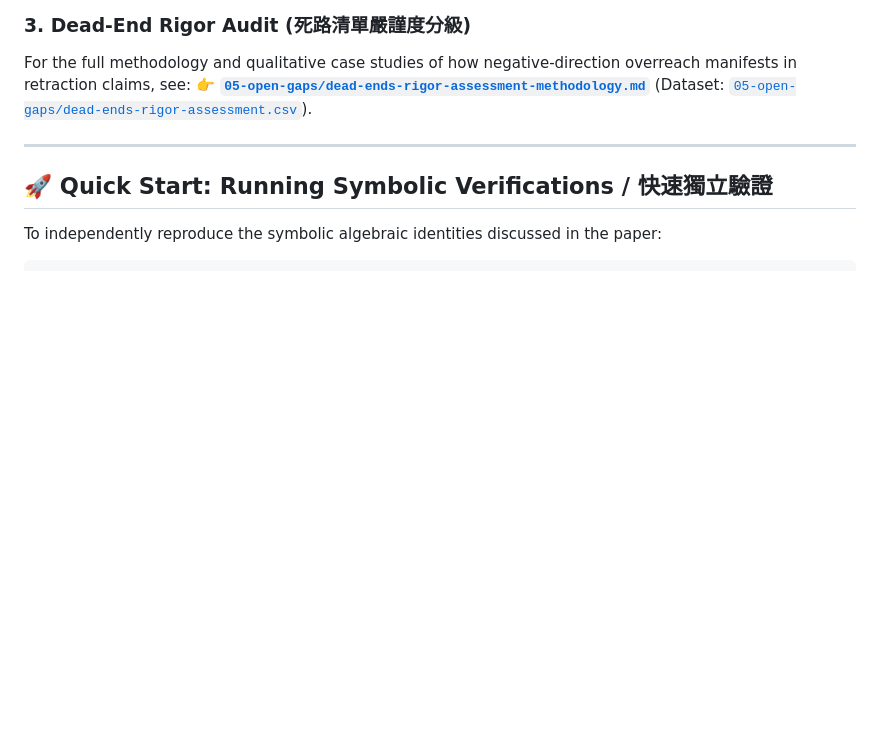
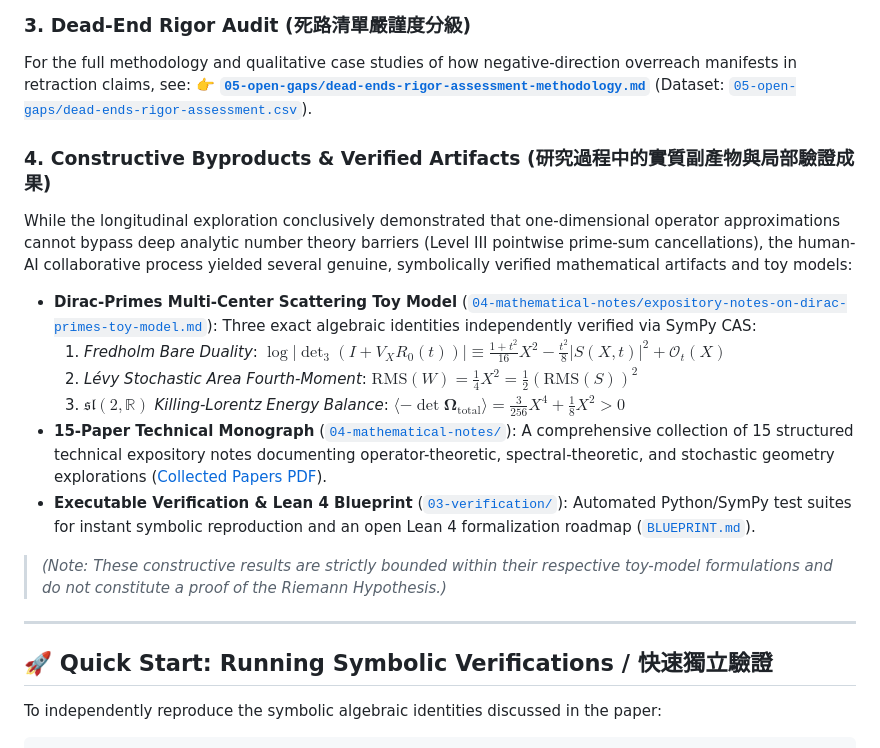
Before and after one commit to chienhaoc/riemann-hypothesis, a Markdown page: README.md, the part around the change. Drawn GitHub-style; blank space fills up the shorter version.

Commit message:
docs: add constructive byproducts summary to README and 04-mathematical-notes index

```diff
--- a/README.md
+++ b/README.md
@@ -103,6 +103,21 @@ $$\text{Quantitative CAS Counter-Proof} \xrightarrow{\text{forces}} \text{Rigoro
 For the full methodology and qualitative case studies of how negative-direction overreach manifests in retraction claims, see:
 👉 **[`05-open-gaps/dead-ends-rigor-assessment-methodology.md`](05-open-gaps/dead-ends-rigor-assessment-methodology.md)** (Dataset: [`05-open-gaps/dead-ends-rigor-assessment.csv`](05-open-gaps/dead-ends-rigor-assessment.csv)).
 
+### 4. Constructive Byproducts & Verified Artifacts (研究過程中的實質副產物與局部驗證成果)
+While the longitudinal exploration conclusively demonstrated that one-dimensional operator approximations cannot bypass deep analytic number theory barriers (Level III pointwise prime-sum cancellations), the human-AI collaborative process yielded several genuine, symbolically verified mathematical artifacts and toy models:
+
+* **Dirac-Primes Multi-Center Scattering Toy Model** ([`04-mathematical-notes/expository-notes-on-dirac-primes-toy-model.md`](04-mathematical-notes/expository-notes-on-dirac-primes-toy-model.md)):
+  Three exact algebraic identities independently verified via SymPy CAS:
+  1. *Fredholm Bare Duality*: $\log|\det_3(I + V_X R_0(t))| \equiv \frac{1+t^2}{16}X^2 - \frac{t^2}{8}|S(X, t)|^2 + \mathcal{O}_t(X)$
+  2. *Lévy Stochastic Area Fourth-Moment*: $\mathrm{RMS}(W) = \frac{1}{4}X^2 = \frac{1}{2}(\mathrm{RMS}(S))^2$
+  3. *$\mathfrak{sl}(2,\mathbb{R})$ Killing-Lorentz Energy Balance*: $\langle-\det\mathbf{\Omega}_{\text{total}}\rangle = \frac{3}{256}X^4 + \frac{1}{8}X^2 > 0$
+* **15-Paper Technical Monograph** ([`04-mathematical-notes/`](04-mathematical-notes/)):
+  A comprehensive collection of 15 structured technical expository notes documenting operator-theoretic, spectral-theoretic, and stochastic geometry explorations ([Collected Papers PDF](04-mathematical-notes/riemann-hypothesis-collected-papers.pdf)).
+* **Executable Verification & Lean 4 Blueprint** ([`03-verification/`](03-verification/)):
+  Automated Python/SymPy test suites for instant symbolic reproduction and an open Lean 4 formalization roadmap ([`BLUEPRINT.md`](03-verification/formal-lean4/BLUEPRINT.md)).
+
+> *(Note: These constructive results are strictly bounded within their respective toy-model formulations and do not constitute a proof of the Riemann Hypothesis.)*
+
 ---
 
 ## 🚀 Quick Start: Running Symbolic Verifications / 快速獨立驗證
```
Also changed, not shown: 04-mathematical-notes/README.md (added, +55 -0 lines).
